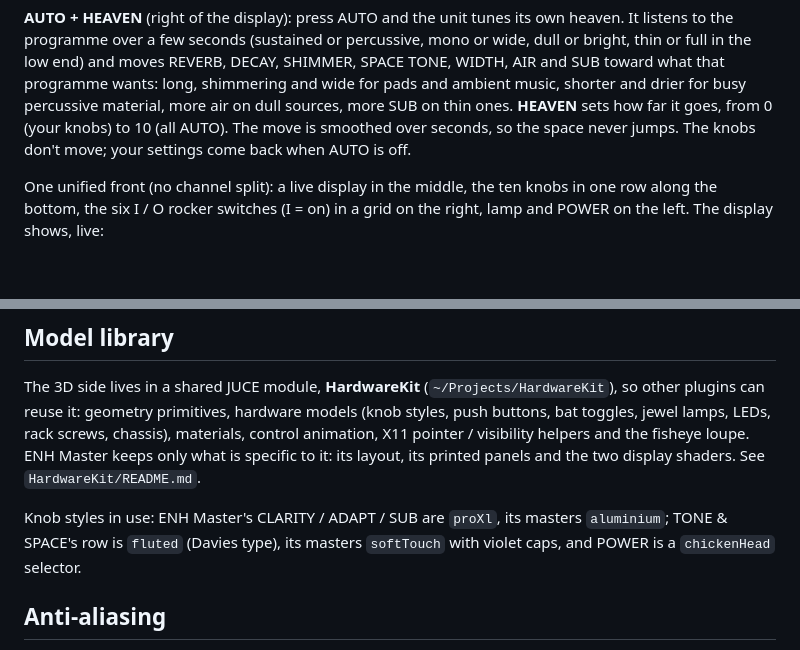
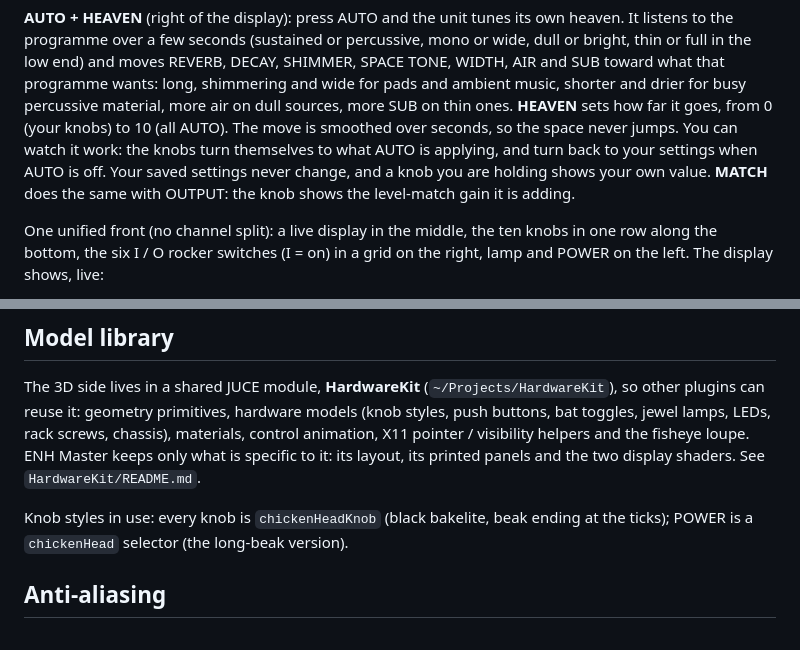
Before and after one commit to thenameiscobmarley/ENH-Master, a Markdown page: README.md, 2 parts joined by grey strips. Rendered like a GitHub page; blank space fills up the shorter version.

```diff
--- a/README.md
+++ b/README.md
@@ -198,8 +198,10 @@ programme over a few seconds (sustained or percussive, mono or wide, dull or bri
 low end) and moves REVERB, DECAY, SHIMMER, SPACE TONE, WIDTH, AIR and SUB toward what that programme
 wants: long, shimmering and wide for pads and ambient music, shorter and drier for busy percussive material,
 more air on dull sources, more SUB on thin ones. **HEAVEN** sets how far it goes, from 0 (your knobs) to
-10 (all AUTO). The move is smoothed over seconds, so the space never jumps. The knobs don't move; your
-settings come back when AUTO is off.
+10 (all AUTO). The move is smoothed over seconds, so the space never jumps. You can watch it work: the
+knobs turn themselves to what AUTO is applying, and turn back to your settings when AUTO is off. Your
+saved settings never change, and a knob you are holding shows your own value. **MATCH** does the same
+with OUTPUT: the knob shows the level-match gain it is adding.
 
 One unified front (no channel split): a live display in the middle, the ten knobs in one row along the bottom,
 the six I / O rocker switches (I = on) in a grid on the right, lamp and POWER on the left. The display shows, live:
@@ -369,8 +371,8 @@ geometry primitives, hardware models (knob styles, push buttons, bat toggles, je
 chassis), materials, control animation, X11 pointer / visibility helpers and the fisheye loupe. ENH Master keeps only
 what is specific to it: its layout, its printed panels and the two display shaders. See `HardwareKit/README.md`.
 
-Knob styles in use: ENH Master's CLARITY / ADAPT / SUB are `proXl`, its masters `aluminium`; TONE & SPACE's row is
-`fluted` (Davies type), its masters `softTouch` with violet caps, and POWER is a `chickenHead` selector.
+Knob styles in use: every knob is `chickenHeadKnob` (black bakelite, beak ending at the ticks); POWER is a
+`chickenHead` selector (the long-beak version).
 
 ## Anti-aliasing
 
```
Also changed, not shown: other parts of README.md (+10 -12 lines), Vault/Devices/SERAPH unit.md (+3 -1 lines), docs/screenshot.png, 6 other files.
